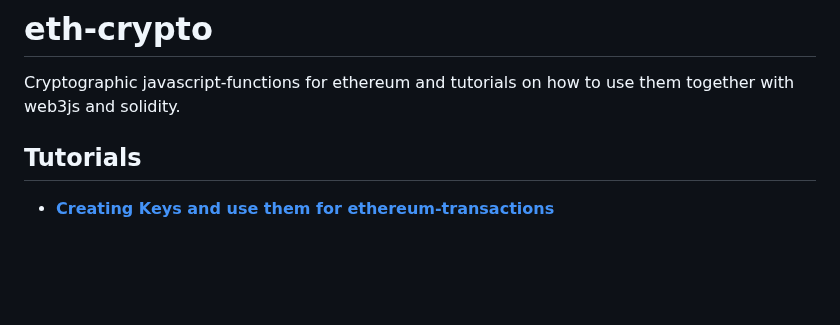
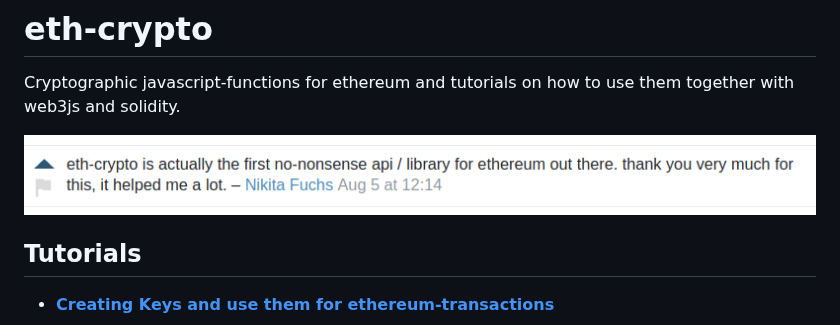
Before and after one commit to pubkey/eth-crypto, a Markdown page: README.md, the part around the change. Drawn GitHub-style; pictures changed too: tutorials/comment.png (added); blank space fills up the shorter version.

Commit message:
ADD comment

```diff
--- a/README.md
+++ b/README.md
@@ -9,6 +9,8 @@
 # eth-crypto
 
 Cryptographic javascript-functions for ethereum and tutorials on how to use them together with web3js and solidity.
+
+![](./tutorials/comment.png)
 
 ## Tutorials
 
```
